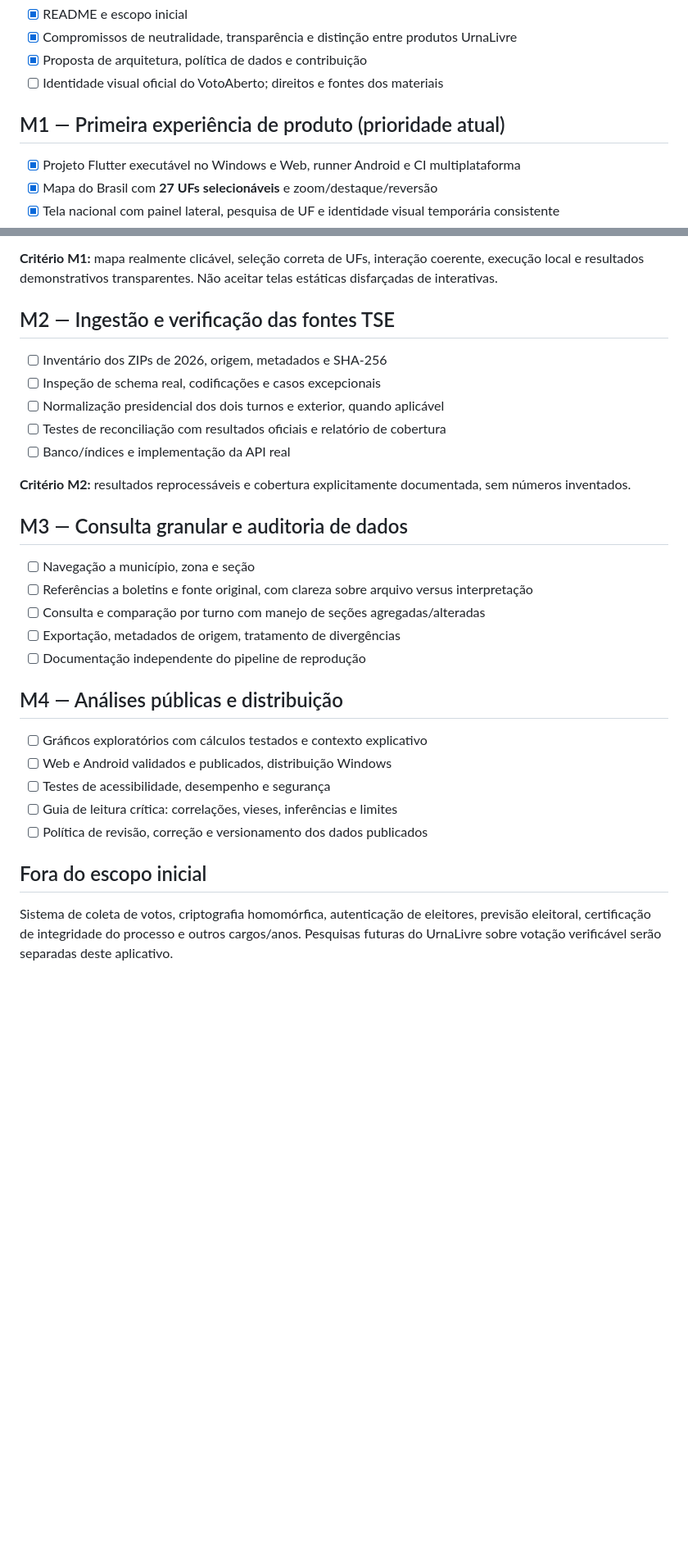
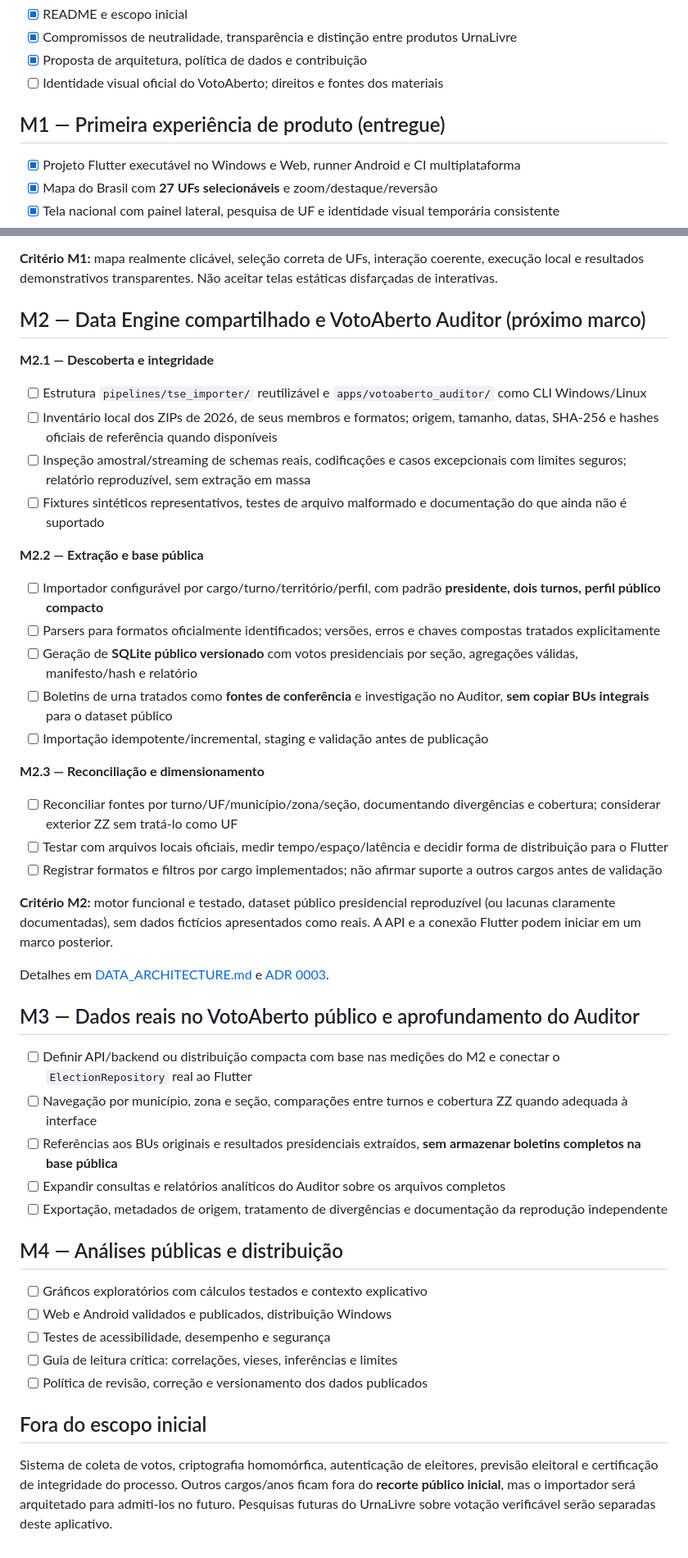
Before and after one commit to UrnaLivre/votoaberto, a Markdown page: docs/ROADMAP.md, 2 parts joined by grey strips. Shown at 82% size. Drawn GitHub-style; blank space fills up the shorter version.

Commit message:
docs: align docs/ROADMAP.md with public dataset and auditor separation

```diff
--- a/docs/ROADMAP.md
+++ b/docs/ROADMAP.md
@@ -9,7 +9,7 @@ O roteiro abaixo é **planejamento**, não promessa de prazo nem declaração de
 - [x] Proposta de arquitetura, política de dados e contribuição
 - [ ] Identidade visual oficial do VotoAberto; direitos e fontes dos materiais
 
-## M1 — Primeira experiência de produto (prioridade atual)
+## M1 — Primeira experiência de produto (entregue)
 
 - [x] Projeto Flutter executável no Windows e Web, runner Android e CI multiplataforma
 - [x] Mapa do Brasil com **27 UFs selecionáveis** e zoom/destaque/reversão
@@ -26,23 +26,40 @@ continuam fora do M1; identidade oficial ainda depende dos materiais UrnaLivre.
 
 **Critério M1:** mapa realmente clicável, seleção correta de UFs, interação coerente, execução local e resultados demonstrativos transparentes. Não aceitar telas estáticas disfarçadas de interativas.
 
-## M2 — Ingestão e verificação das fontes TSE
+## M2 — Data Engine compartilhado e VotoAberto Auditor (próximo marco)
 
-- [ ] Inventário dos ZIPs de 2026, origem, metadados e SHA-256
-- [ ] Inspeção de schema real, codificações e casos excepcionais
-- [ ] Normalização presidencial dos dois turnos e exterior, quando aplicável
-- [ ] Testes de reconciliação com resultados oficiais e relatório de cobertura
-- [ ] Banco/índices e implementação da API real
+**M2.1 — Descoberta e integridade**
 
-**Critério M2:** resultados reprocessáveis e cobertura explicitamente documentada, sem números inventados.
+- [ ] Estrutura `pipelines/tse_importer/` reutilizável e `apps/votoaberto_auditor/` como CLI Windows/Linux
+- [ ] Inventário local dos ZIPs de 2026, de seus membros e formatos; origem, tamanho, datas, SHA-256 e hashes oficiais de referência quando disponíveis
+- [ ] Inspeção amostral/streaming de schemas reais, codificações e casos excepcionais com limites seguros; relatório reproduzível, sem extração em massa
+- [ ] Fixtures sintéticos representativos, testes de arquivo malformado e documentação do que ainda não é suportado
 
-## M3 — Consulta granular e auditoria de dados
+**M2.2 — Extração e base pública**
 
-- [ ] Navegação a município, zona e seção
-- [ ] Referências a boletins e fonte original, com clareza sobre arquivo versus interpretação
-- [ ] Consulta e comparação por turno com manejo de seções agregadas/alteradas
-- [ ] Exportação, metadados de origem, tratamento de divergências
-- [ ] Documentação independente do pipeline de reprodução
+- [ ] Importador configurável por cargo/turno/território/perfil, com padrão **presidente, dois turnos, perfil público compacto**
+- [ ] Parsers para formatos oficialmente identificados; versões, erros e chaves compostas tratados explicitamente
+- [ ] Geração de **SQLite público versionado** com votos presidenciais por seção, agregações válidas, manifesto/hash e relatório
+- [ ] Boletins de urna tratados como **fontes de conferência** e investigação no Auditor, **sem copiar BUs integrais** para o dataset público
+- [ ] Importação idempotente/incremental, staging e validação antes de publicação
+
+**M2.3 — Reconciliação e dimensionamento**
+
+- [ ] Reconciliar fontes por turno/UF/município/zona/seção, documentando divergências e cobertura; considerar exterior ZZ sem tratá-lo como UF
+- [ ] Testar com arquivos locais oficiais, medir tempo/espaço/latência e decidir forma de distribuição para o Flutter
+- [ ] Registrar formatos e filtros por cargo implementados; não afirmar suporte a outros cargos antes de validação
+
+**Critério M2:** motor funcional e testado, dataset público presidencial reproduzível (ou lacunas claramente documentadas), sem dados fictícios apresentados como reais. A API e a conexão Flutter podem iniciar em um marco posterior.
+
+Detalhes em [DATA_ARCHITECTURE.md](DATA_ARCHITECTURE.md) e [ADR 0003](adr/0003-public-data-and-auditor.md).
+
+## M3 — Dados reais no VotoAberto público e aprofundamento do Auditor
+
+- [ ] Definir API/backend ou distribuição compacta com base nas medições do M2 e conectar o `ElectionRepository` real ao Flutter
+- [ ] Navegação por município, zona e seção, comparações entre turnos e cobertura ZZ quando adequada à interface
+- [ ] Referências aos BUs originais e resultados presidenciais extraídos, **sem armazenar boletins completos na base pública**
+- [ ] Expandir consultas e relatórios analíticos do Auditor sobre os arquivos completos
+- [ ] Exportação, metadados de origem, tratamento de divergências e documentação da reprodução independente
 
 ## M4 — Análises públicas e distribuição
 
@@ -54,4 +71,4 @@ continuam fora do M1; identidade oficial ainda depende dos materiais UrnaLivre.
 
 ## Fora do escopo inicial
 
-Sistema de coleta de votos, criptografia homomórfica, autenticação de eleitores, previsão eleitoral, certificação de integridade do processo e outros cargos/anos. Pesquisas futuras do UrnaLivre sobre votação verificável serão separadas deste aplicativo.
+Sistema de coleta de votos, criptografia homomórfica, autenticação de eleitores, previsão eleitoral e certificação de integridade do processo. Outros cargos/anos ficam fora do **recorte público inicial**, mas o importador será arquitetado para admiti-los no futuro. Pesquisas futuras do UrnaLivre sobre votação verificável serão separadas deste aplicativo.
```
